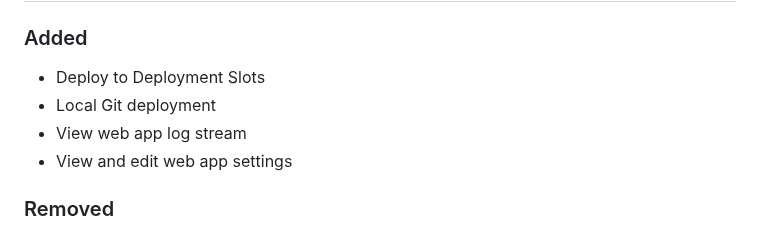
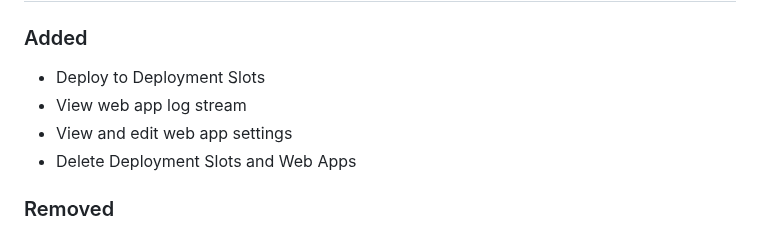
Before and after one commit to microsoft/vscode-azureappservice, a Markdown page: CHANGELOG.md, the part around the change. Drawn GitHub-style.

```diff
--- a/CHANGELOG.md
+++ b/CHANGELOG.md
@@ -8,9 +8,9 @@ Check [Keep a Changelog](http://keepachangelog.com/) for recommendations on how
 ## 0.2.0 - 2017-10-03
 ### Added
 - Deploy to Deployment Slots
-- Local Git deployment
 - View web app log stream
 - View and edit web app settings
+- Delete Deployment Slots and Web Apps
 ### Removed
 - The Explorer view no longer shows Function apps. Function app will have its own Visual Studio Code extension.
 ### Fixed
```
Also changed, not shown: README.md (+1 -1 lines), resources/WebApp_Deploy.png, 1 other file.
